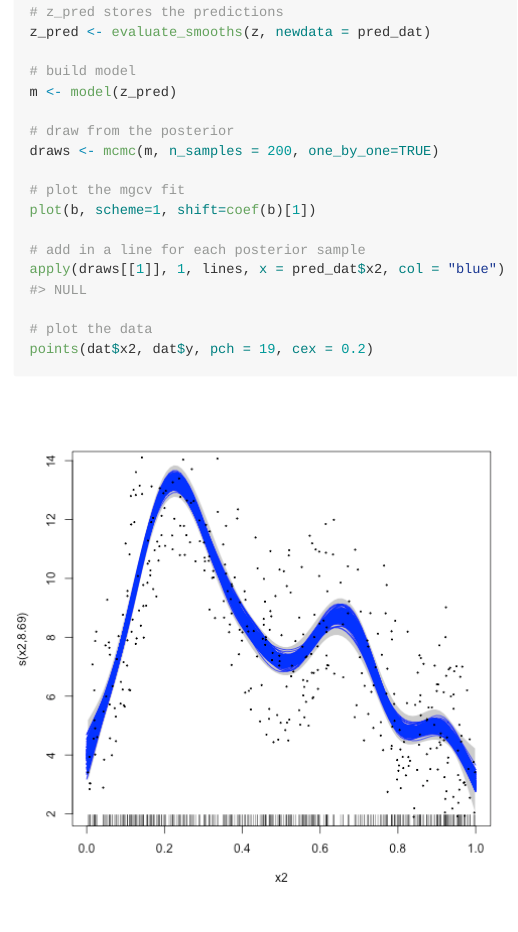
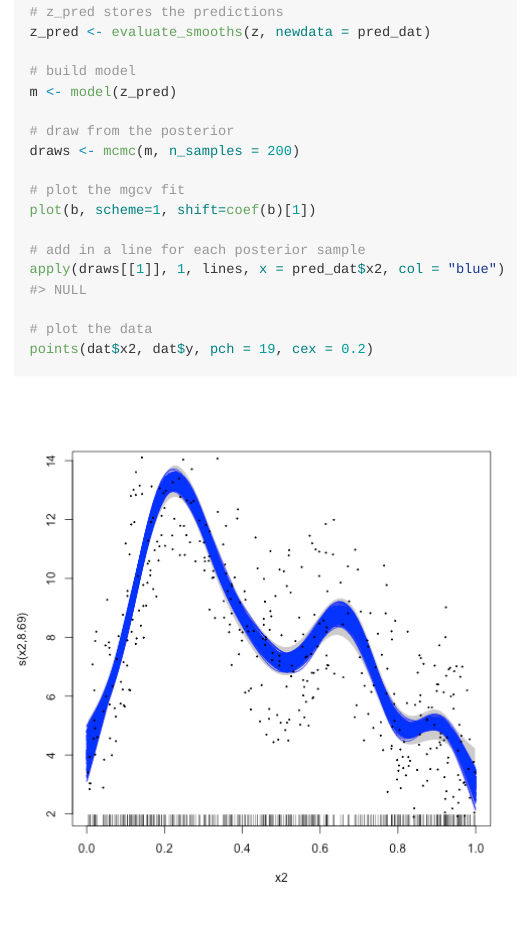
Before and after one commit to greta-dev/greta.gam, an R Markdown document (README.Rmd): the page in a window 1100 px wide, from 920 px down. The pictures show the output file README.md that the author committed with the source, drawn offline in the style of GitHub.

Commit message:
updated to dev version of greta to avoid the one_by_one issue

```diff
--- a/README.Rmd
+++ b/README.Rmd
@@ -60,7 +60,7 @@ z_pred <- evaluate_smooths(z, newdata = pred_dat)
 m <- model(z_pred)
 
 # draw from the posterior
-draws <- mcmc(m, n_samples = 200, one_by_one=TRUE)
+draws <- mcmc(m, n_samples = 200)
 
 # plot the mgcv fit
 plot(b, scheme=1, shift=coef(b)[1])
```
Also changed, not shown: README.md, figure/greta-fit-1.png.
